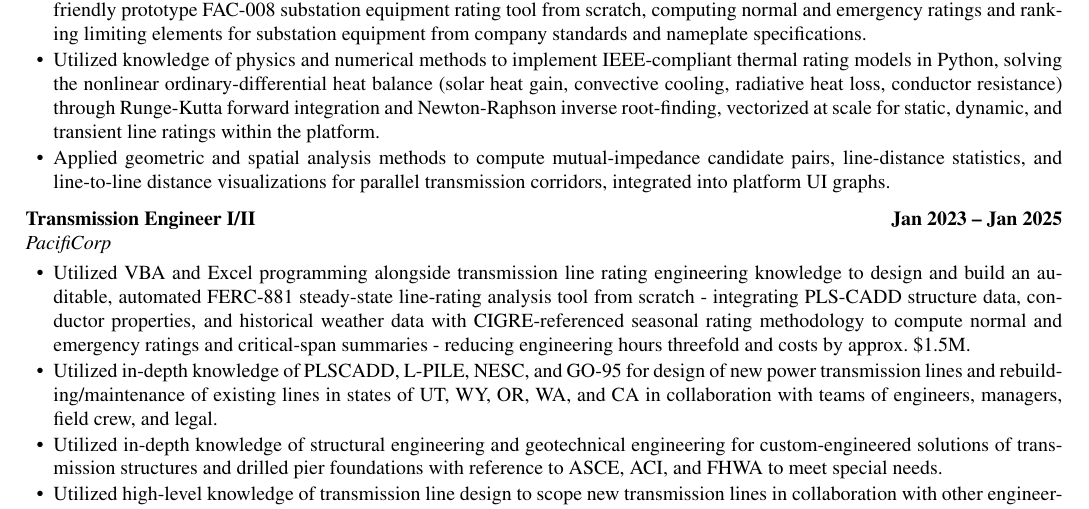
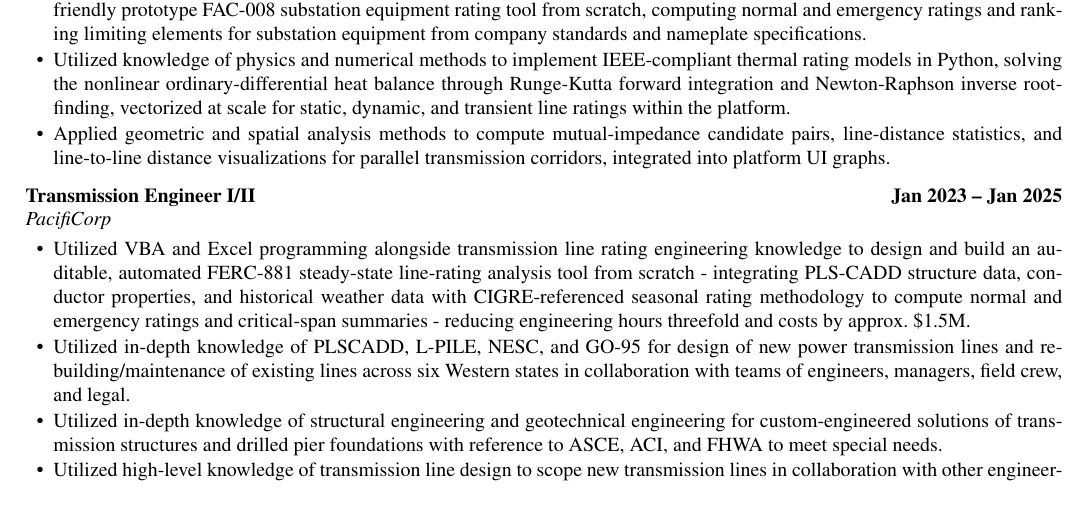
Before and after one commit to mehdidotesk73/Resume-CV, a LaTeX CV (Versions/terrakotta-fde_2026-09_resume.tex): part of page 1 of 2, cut so that both start at the same text. Compiled offline with pdfLaTeX.

Commit message:
Simplify Terrakotta states wording and drop thermal-rating parenthetical
Transmission Engineer I/II bullet now says "across six Western states"
instead of listing UT, WY, OR, WA, and CA, which omitted Idaho (also
part of the service territory). Thermal-rating bullet drops the
heat-balance component parenthetical (solar heat gain, convective
cooling, radiative heat loss, conductor resistance) -- least relevant
detail for this generalist posting. Snapshot remains 2 pages.

Co-Authored-By: Claude Sonnet 5 <noreply@anthropic.com>
Claude-Session: https://claude.ai/code/session_01JghbZgLhiYDJt9TJ6f3QNU

```diff
--- a/Versions/terrakotta-fde_2026-09_resume.tex
+++ b/Versions/terrakotta-fde_2026-09_resume.tex
@@ -102,7 +102,7 @@ University of Colorado Boulder
   \item Deployed AutoCAD experience and design architecture skills to implement AutoLISP one-line-drawing functionality to parse shape geometries and layer data - identifying transmission facilities and equipment, deducing line segment and equipment configurations, and exporting structured data to reconcile database records with engineering drawings.
   \item Architected a git-inspired version-control framework - a reusable pattern for system analysis lifecycle management within Foundry - supporting cloning, modification, and staged publication of facility analyses through department-specific review checkpoints, with automated resource tracking and validation.
   \item Applied VBA/Excel programming skills alongside IEEE equipment-rating knowledge to design and build a streamlined, user-friendly prototype FAC-008 substation equipment rating tool from scratch, computing normal and emergency ratings and ranking limiting elements for substation equipment from company standards and nameplate specifications.
-  \item Utilized knowledge of physics and numerical methods to implement IEEE-compliant thermal rating models in Python, solving the nonlinear ordinary-differential heat balance (solar heat gain, convective cooling, radiative heat loss, conductor resistance) through Runge-Kutta forward integration and Newton-Raphson inverse root-finding, vectorized at scale for static, dynamic, and transient line ratings within the platform.
+  \item Utilized knowledge of physics and numerical methods to implement IEEE-compliant thermal rating models in Python, solving the nonlinear ordinary-differential heat balance through Runge-Kutta forward integration and Newton-Raphson inverse root-finding, vectorized at scale for static, dynamic, and transient line ratings within the platform.
   \item Applied geometric and spatial analysis methods to compute mutual-impedance candidate pairs, line-distance statistics, and line-to-line distance visualizations for parallel transmission corridors, integrated into platform UI graphs.
 \end{rlist}
 
@@ -110,7 +110,7 @@ University of Colorado Boulder
 \subline{PacifiCorp}
 \begin{rlist}
   \item Utilized VBA and Excel programming alongside transmission line rating engineering knowledge to design and build an auditable, automated FERC-881 steady-state line-rating analysis tool from scratch - integrating PLS-CADD structure data, conductor properties, and historical weather data with CIGRE-referenced seasonal rating methodology to compute normal and emergency ratings and critical-span summaries - reducing engineering hours threefold and costs by approx.\ \$1.5M.
-  \item Utilized in-depth knowledge of PLSCADD, L-PILE, NESC, and GO-95 for design of new power transmission lines and rebuilding/maintenance of existing lines in states of UT, WY, OR, WA, and CA in collaboration with teams of engineers, managers, field crew, and legal.
+  \item Utilized in-depth knowledge of PLSCADD, L-PILE, NESC, and GO-95 for design of new power transmission lines and rebuilding/maintenance of existing lines across six Western states in collaboration with teams of engineers, managers, field crew, and legal.
   \item Utilized in-depth knowledge of structural engineering and geotechnical engineering for custom-engineered solutions of transmission structures and drilled pier foundations with reference to ASCE, ACI, and FHWA to meet special needs.
   \item Utilized high-level knowledge of transmission line design to scope new transmission lines in collaboration with other engineering disciplines.
   \item Employed excel programming and data analysis skills to develop automated tools for deep foundation design, construction package generation, and transmission pole design aids.
```
Also changed, not shown: Versions/terrakotta-fde_2026-09_resume.md (+2 -2 lines), Versions/terrakotta-fde_2026-09_resume.pdf.
